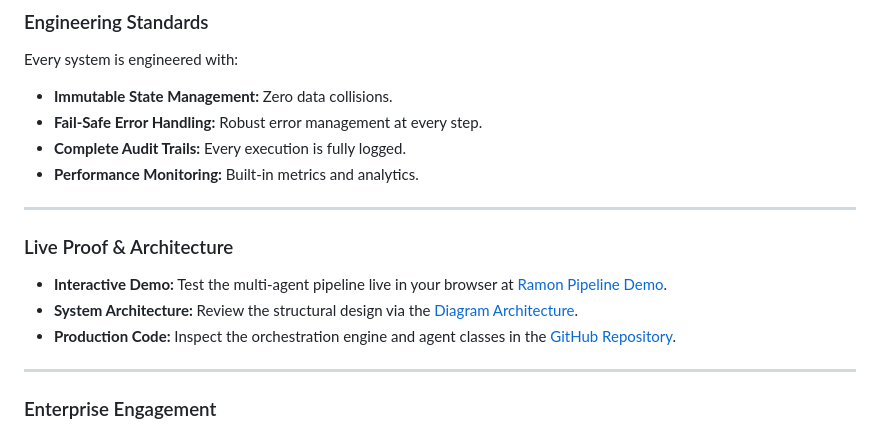
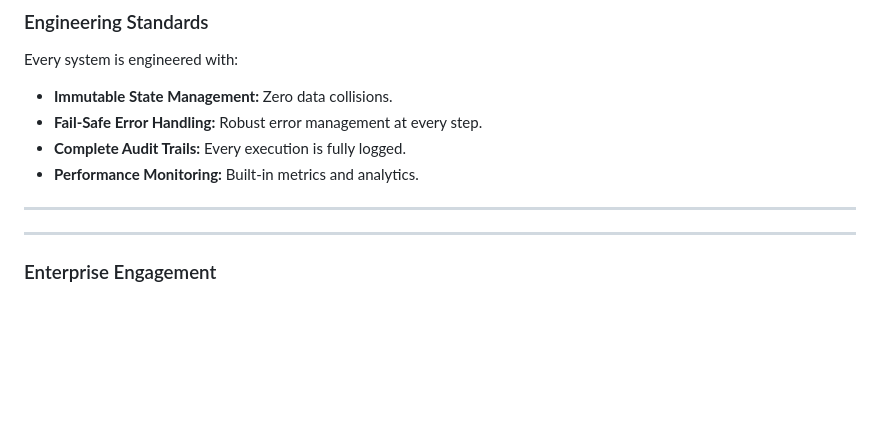
Before and after one commit to rcortez056-spec/Ramon-Cortez, a Markdown page: README.md, the part around the change. Drawn GitHub-style; blank space fills up the shorter version.

Commit message:
Remove Live Proof & Architecture section from README
Removed live proof and architecture section from README.

```diff
--- a/README.md
+++ b/README.md
@@ -36,10 +36,6 @@ Every system is engineered with:
 - **Performance Monitoring:** Built-in metrics and analytics.
 
 ---
-### Live Proof & Architecture
-* **Interactive Demo:** Test the multi-agent pipeline live in your browser at [Ramon Pipeline Demo](https://ramon-pipeline-demo.netlify.app).
-* **System Architecture:** Review the structural design via the [Diagram Architecture](https://github.com/rcortez056-spec/Ramon-Cortez).
-* **Production Code:** Inspect the orchestration engine and agent classes in the [GitHub Repository](https://github.com/rcortez056-spec/Ramon-Cortez).
 
 ---
 ### Enterprise Engagement
```
